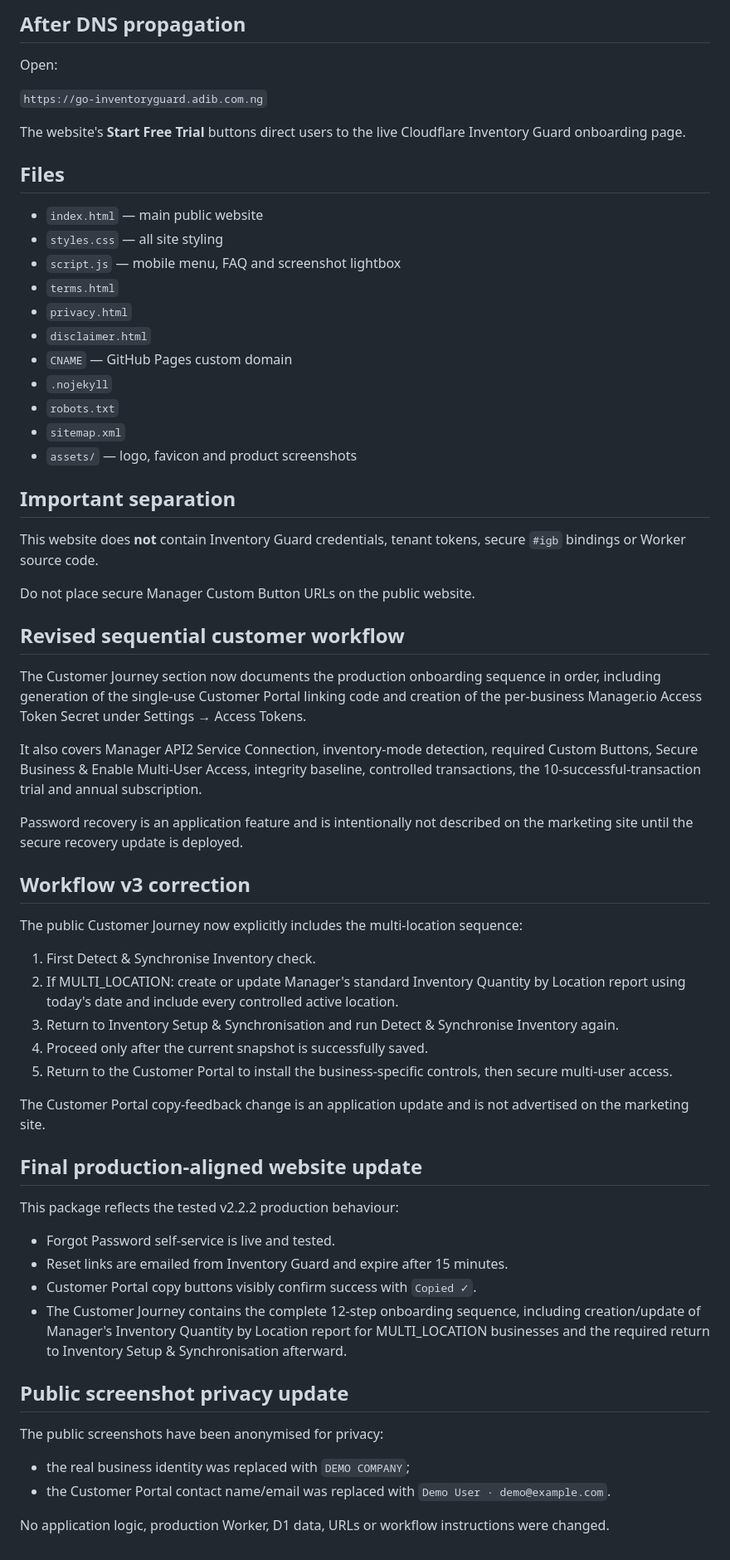
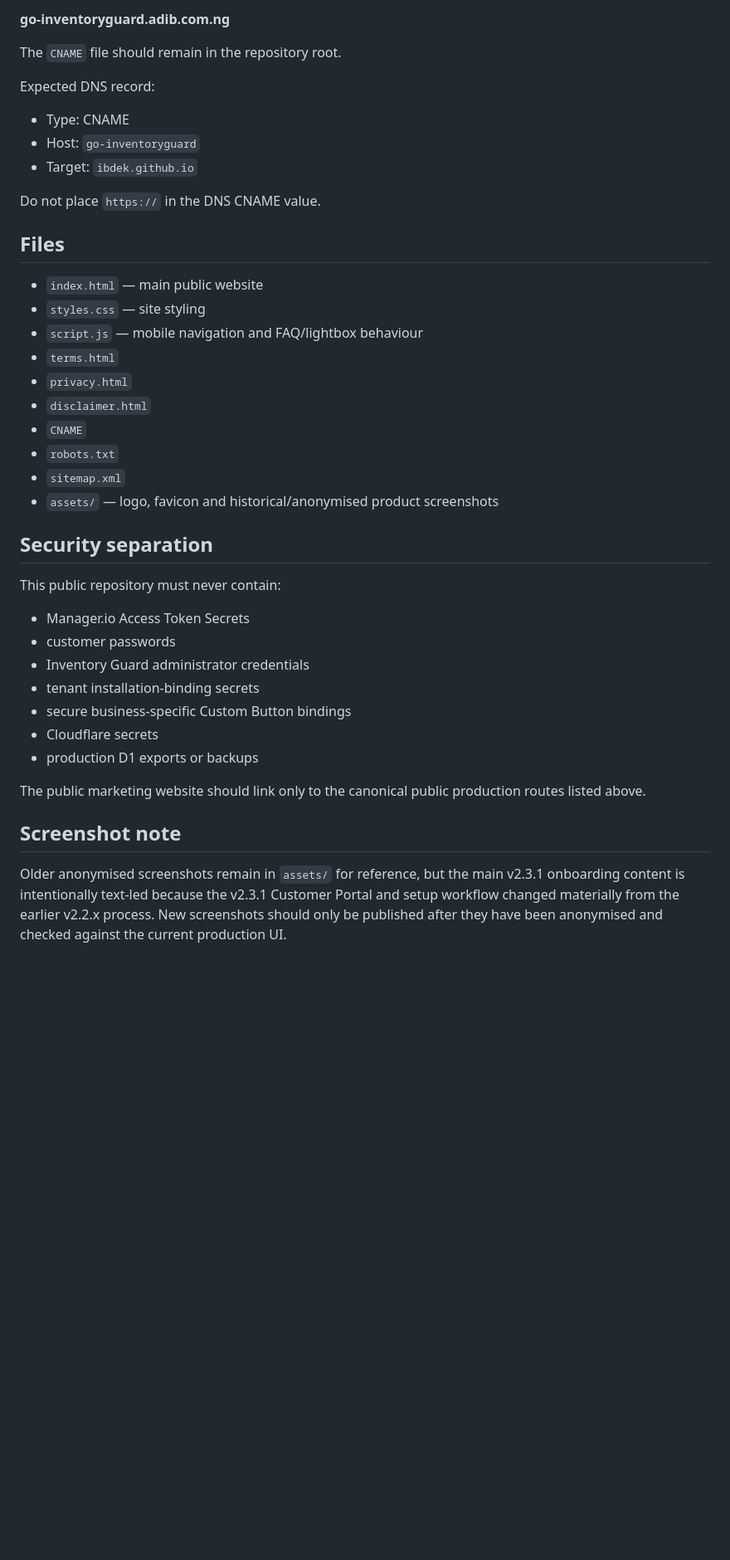
Before and after one commit to ibdek/manager-inventory-guard-website, a Markdown page: README.md, the part around one of its changes. Shown at 83% size. Rendered like a GitHub page; blank space fills up the shorter version.

```diff
--- a/README.md
+++ b/README.md
@@ -52,75 +65,43 @@ Do not create an A record for the same `go-inventoryguard` hostname.
 
-## After DNS propagation
+**go-inventoryguard.adib.com.ng**
 
-Open:
+The `CNAME` file should remain in the repository root.
 
-`https://go-inventoryguard.adib.com.ng`
+Expected DNS record:
 
-The website's **Start Free Trial** buttons direct users to the live Cloudflare Inventory Guard onboarding page.
+- Type: CNAME
+- Host: `go-inventoryguard`
+- Target: `ibdek.github.io`
+
+Do not place `https://` in the DNS CNAME value.
 
 ## Files
 
 - `index.html` — main public website
-- `styles.css` — all site styling
-- `script.js` — mobile menu, FAQ and screenshot lightbox
+- `styles.css` — site styling
+- `script.js` — mobile navigation and FAQ/lightbox behaviour
 - `terms.html`
 - `privacy.html`
 - `disclaimer.html`
-- `CNAME` — GitHub Pages custom domain
-- `.nojekyll`
+- `CNAME`
 - `robots.txt`
 - `sitemap.xml`
-- `assets/` — logo, favicon and product screenshots
+- `assets/` — logo, favicon and historical/anonymised product screenshots
 
-## Important separation
+## Security separation
 
-This website does **not** contain Inventory Guard credentials, tenant tokens, secure `#igb` bindings or Worker source code.
+This public repository must never contain:
 
-Do not place secure Manager Custom Button URLs on the public website.
+- Manager.io Access Token Secrets
+- customer passwords
+- Inventory Guard administrator credentials
+- tenant installation-binding secrets
+- secure business-specific Custom Button bindings
+- Cloudflare secrets
+- production D1 exports or backups
 
+The public marketing website should link only to the canonical public production routes listed above.
 
-## Revised sequential customer workflow
+## Screenshot note
 
-The Customer Journey section now documents the production onboarding sequence in order,
-including generation of the single-use Customer Portal linking code and creation of the
-per-business Manager.io Access Token Secret under Settings → Access Tokens.
-
-It also covers Manager API2 Service Connection, inventory-mode detection, required Custom
-Buttons, Secure Business & Enable Multi-User Access, integrity baseline, controlled
-transactions, the 10-successful-transaction trial and annual subscription.
-
-Password recovery is an application feature and is intentionally not described on the marketing site until the secure recovery update is deployed.
-
-
-## Workflow v3 correction
-
-The public Customer Journey now explicitly includes the multi-location sequence:
-
-1. First Detect & Synchronise Inventory check.
-2. If MULTI_LOCATION: create or update Manager's standard Inventory Quantity by Location report using today's date and include every controlled active location.
-3. Return to Inventory Setup & Synchronisation and run Detect & Synchronise Inventory again.
-4. Proceed only after the current snapshot is successfully saved.
-5. Return to the Customer Portal to install the business-specific controls, then secure multi-user access.
-
-The Customer Portal copy-feedback change is an application update and is not advertised on the marketing site.
-
-
-## Final production-aligned website update
-
-This package reflects the tested v2.2.2 production behaviour:
-
-- Forgot Password self-service is live and tested.
-- Reset links are emailed from Inventory Guard and expire after 15 minutes.
-- Customer Portal copy buttons visibly confirm success with `Copied ✓`.
-- The Customer Journey contains the complete 12-step onboarding sequence, including
-  creation/update of Manager's Inventory Quantity by Location report for MULTI_LOCATION
-  businesses and the required return to Inventory Setup & Synchronisation afterward.
-
-
-## Public screenshot privacy update
-
-The public screenshots have been anonymised for privacy:
-- the real business identity was replaced with `DEMO COMPANY`;
-- the Customer Portal contact name/email was replaced with `Demo User · demo@example.com`.
-
-No application logic, production Worker, D1 data, URLs or workflow instructions were changed.
+Older anonymised screenshots remain in `assets/` for reference, but the main v2.3.1 onboarding content is intentionally text-led because the v2.3.1 Customer Portal and setup workflow changed materially from the earlier v2.2.x process. New screenshots should only be published after they have been anonymised and checked against the current production UI.
```
Also changed, not shown: other parts of README.md (+42 -29 lines).
